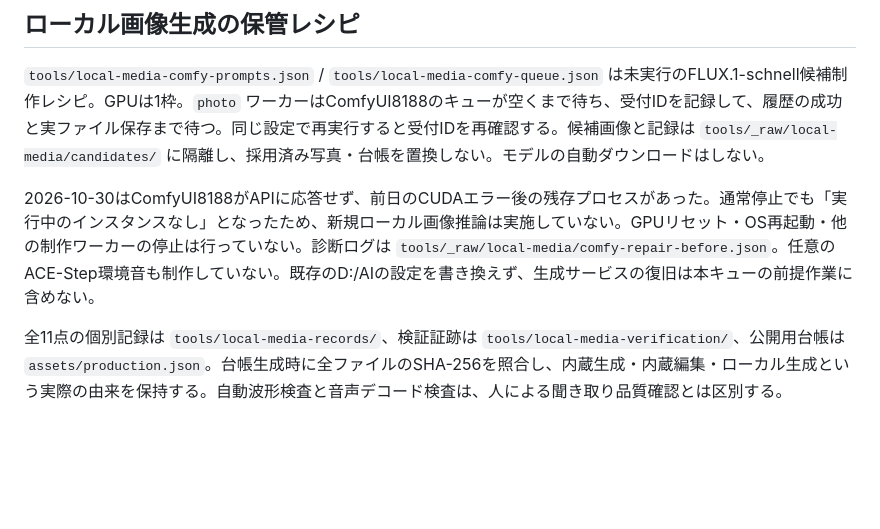
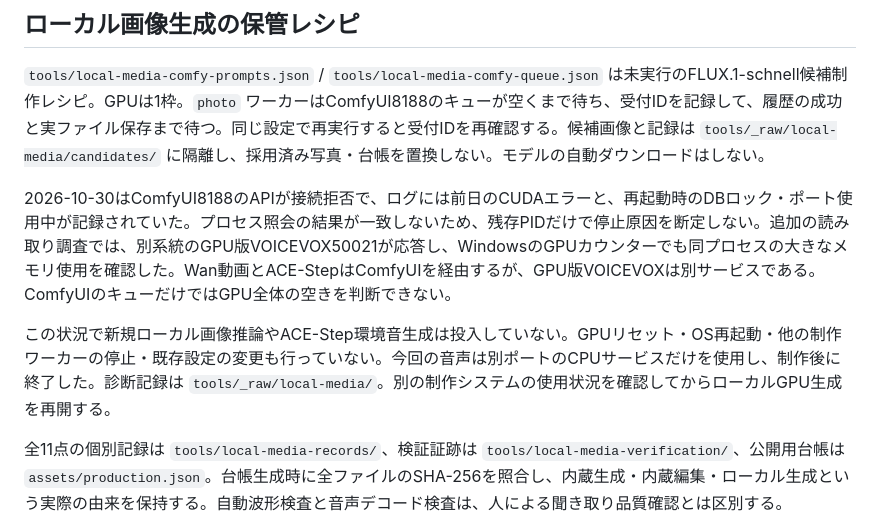
Before and after one commit to hashito/game-jashi, a Markdown page: tools/local-media-README.md, the part around the change. Drawn GitHub-style; blank space fills up the shorter version.

Commit message:
Clarify shared GPU usage and local media diagnostics

```diff
--- a/tools/local-media-README.md
+++ b/tools/local-media-README.md
@@ -38,6 +38,8 @@ Pythonは `D:/AI/ComfyUI/venv/Scripts/python.exe` のPillow・NumPyを使用す
 
 `tools/local-media-comfy-prompts.json` / `tools/local-media-comfy-queue.json` は未実行のFLUX.1-schnell候補制作レシピ。GPUは1枠。`photo` ワーカーはComfyUI8188のキューが空くまで待ち、受付IDを記録して、履歴の成功と実ファイル保存まで待つ。同じ設定で再実行すると受付IDを再確認する。候補画像と記録は `tools/_raw/local-media/candidates/` に隔離し、採用済み写真・台帳を置換しない。モデルの自動ダウンロードはしない。
 
-2026-10-30はComfyUI8188がAPIに応答せず、前日のCUDAエラー後の残存プロセスがあった。通常停止でも「実行中のインスタンスなし」となったため、新規ローカル画像推論は実施していない。GPUリセット・OS再起動・他の制作ワーカーの停止は行っていない。診断ログは `tools/_raw/local-media/comfy-repair-before.json`。任意のACE-Step環境音も制作していない。既存のD:/AIの設定を書き換えず、生成サービスの復旧は本キューの前提作業に含めない。
+2026-10-30はComfyUI8188のAPIが接続拒否で、ログには前日のCUDAエラーと、再起動時のDBロック・ポート使用中が記録されていた。プロセス照会の結果が一致しないため、残存PIDだけで停止原因を断定しない。追加の読み取り調査では、別系統のGPU版VOICEVOX50021が応答し、WindowsのGPUカウンターでも同プロセスの大きなメモリ使用を確認した。Wan動画とACE-StepはComfyUIを経由するが、GPU版VOICEVOXは別サービスである。ComfyUIのキューだけではGPU全体の空きを判断できない。
+
+この状況で新規ローカル画像推論やACE-Step環境音生成は投入していない。GPUリセット・OS再起動・他の制作ワーカーの停止・既存設定の変更も行っていない。今回の音声は別ポートのCPUサービスだけを使用し、制作後に終了した。診断記録は `tools/_raw/local-media/`。別の制作システムの使用状況を確認してからローカルGPU生成を再開する。
 
 全11点の個別記録は `tools/local-media-records/`、検証証跡は `tools/local-media-verification/`、公開用台帳は `assets/production.json`。台帳生成時に全ファイルのSHA-256を照合し、内蔵生成・内蔵編集・ローカル生成という実際の由来を保持する。自動波形検査と音声デコード検査は、人による聞き取り品質確認とは区別する。
```
Also changed, not shown: ASSETS.md (+1 -1 lines), docs/v4.1-improvements.md (+1 -1 lines).
